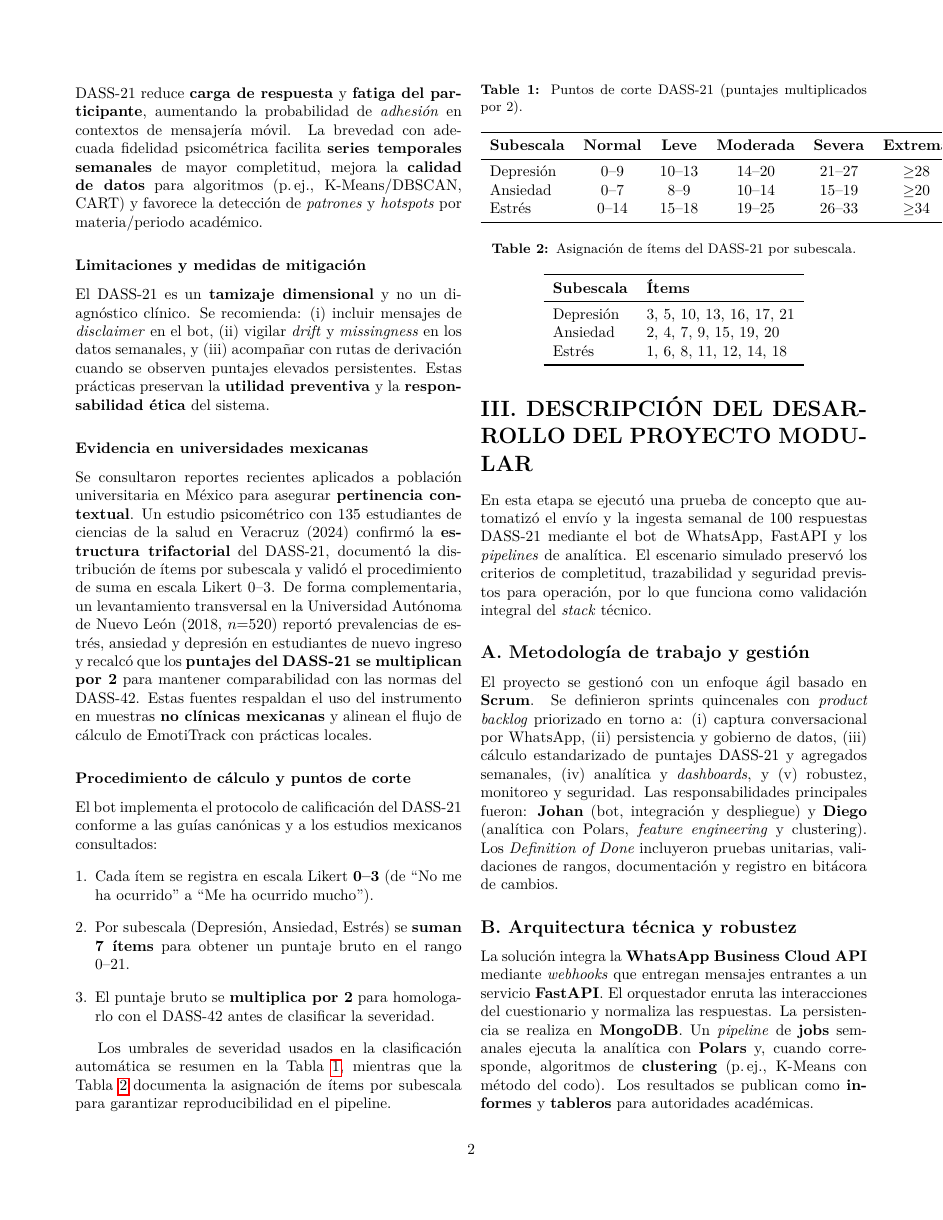
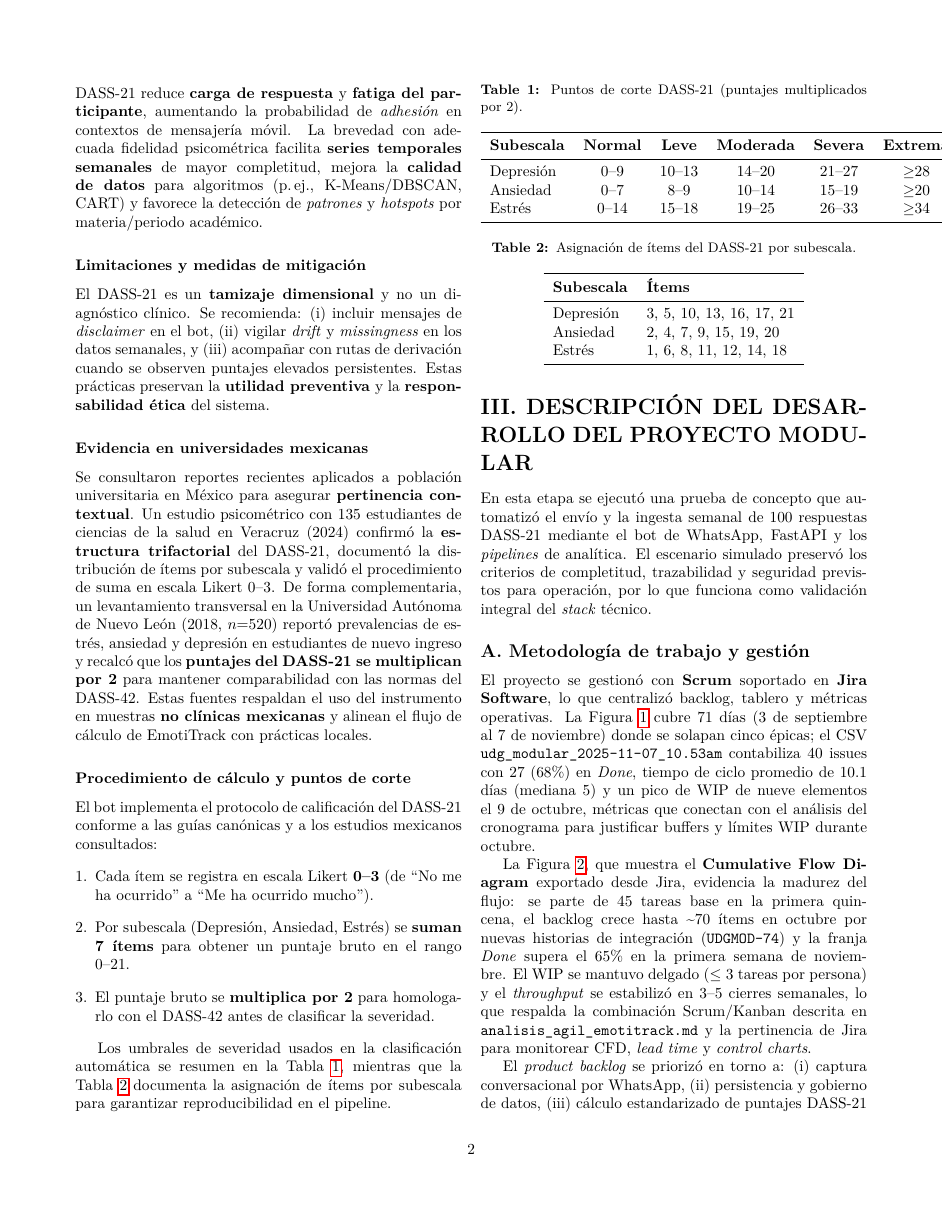
Before and after one commit to naookko/EmotiTrack, a LaTeX document (docs/informe_ieee/inni_formato_04_informe_proyecto_modular_articulo.tex): page 2 of 6. Compiled offline with pdfLaTeX.

Commit message:
doc : agile documentation

```diff
--- a/docs/informe_ieee/inni_formato_04_informe_proyecto_modular_articulo.tex
+++ b/docs/informe_ieee/inni_formato_04_informe_proyecto_modular_articulo.tex
@@ -105,4 +105,3 @@ Los umbrales de severidad usados en la clasificaci\'{o}n autom\'{a}tica se resum
 En esta etapa se ejecut\'{o} una prueba de concepto que automatiz\'{o} el env\'{\i}o y la ingesta semanal de 100 respuestas DASS{-}21 mediante el bot de WhatsApp, FastAPI y los \emph{pipelines} de anal\'{\i}tica. El escenario simulado preserv\'{o} los criterios de completitud, trazabilidad y seguridad previstos para operaci\'{o}n, por lo que funciona como validaci\'{o}n integral del \emph{stack} t\'{e}cnico.
 
 \subsection*{A. Metodología de trabajo y gestión}
-El proyecto se gestionó con un enfoque ágil basado en \textbf{Scrum}. Se definieron sprints quincenales con \textit{product backlog} priorizado en torno a: (i) captura conversacional por WhatsApp, (ii) persistencia y gobierno de datos, (iii) cálculo estandarizado de puntajes DASS{-}21 y agregados semanales, (iv) analítica y \textit{dashboards}, y (v) robustez, monitoreo y seguridad. Las responsabilidades principales fueron: \textbf{Johan} (bot, integración y despliegue) y \textbf{Diego} (analítica con Polars, \textit{feature engineering} y clustering). Los \textit{Definition of Done} incluyeron pruebas unitarias, validaciones de rangos, documentación y registro en bitácora de cambios.
@@ -108,0 +112,5 @@ El proyecto se gestionó con un enfoque ágil basado en \textbf{Scrum}. Se defin
+  \label{fig:timeline_agile}
+\end{figure}
+El proyecto se gestionó con \textbf{Scrum} soportado en \textbf{Jira Software}, lo que centralizó backlog, tablero y métricas operativas. La Figura~\ref{fig:timeline_agile} cubre 71 días (3~de septiembre al 7~de noviembre) donde se solapan cinco épicas; el CSV \texttt{udg\_modular\_2025-11-07\_10.53am} contabiliza 40 issues con 27 (\(68\%\)) en \textit{Done}, tiempo de ciclo promedio de 10.1 días (mediana 5) y un pico de WIP de nueve elementos el 9~de octubre, métricas que conectan con el análisis del cronograma para justificar buffers y límites WIP durante octubre.
+
+La Figura~\ref{fig:graph_agile}, que muestra el \textbf{Cumulative Flow Diagram} exportado desde Jira, evidencia la madurez del flujo: se parte de 45 tareas base en la primera quincena, el backlog crece hasta \textasciitilde{}70 ítems en octubre por nuevas historias de integración (\texttt{UDGMOD-74}) y la franja \textit{Done} supera el 65\% en la primera semana de noviembre. El WIP se mantuvo delgado ($\leq 3$ tareas por persona) y el \textit{throughput} se estabilizó en 3--5 cierres semanales, lo que respalda la combinación Scrum/Kanban descrita en \texttt{analisis\_agil\_emotitrack.md} y la pertinencia de Jira para monitorear CFD, \textit{lead time} y \textit{control charts}.
@@ -109,3 +122,7 @@ El proyecto se gestionó con un enfoque ágil basado en \textbf{Scrum}. Se defin
+  \label{fig:graph_agile}
+\end{figure}
+
+El \textit{product backlog} se priorizó en torno a: (i) captura conversacional por WhatsApp, (ii) persistencia y gobierno de datos, (iii) cálculo estandarizado de puntajes DASS{-}21 y agregados semanales, (iv) analítica y \textit{dashboards}, y (v) robustez, monitoreo y seguridad. Jira justificó su adopción al ofrecer tableros Scrum, límites visuales de WIP, exportaciones CSV y \textit{timelines} que facilitaron \textit{dailies} de 15 minutos, revisiones de sprint y trazabilidad de dependencias (p.\,ej., UDGMOD{-}74 depende de UDGMOD{-}2 y UDGMOD{-}4). Las responsabilidades principales fueron \textbf{Johan} (bot, integración, despliegues) y \textbf{Diego} (analítica con Polars, \textit{feature engineering}, clustering), mientras que los \textit{Definition of Done} exigieron pruebas unitarias, validaciones de rangos, documentación y registro en bitácora dentro de Jira.
 
 \subsection*{B. Arquitectura técnica y robustez}
 La solución integra la \textbf{WhatsApp Business Cloud API} mediante \textit{webhooks} que entregan mensajes entrantes a un servicio \textbf{FastAPI}. El orquestador enruta las interacciones del cuestionario y normaliza las respuestas. La persistencia se realiza en \textbf{MongoDB}. Un \textit{pipeline} de \textbf{jobs} semanales ejecuta la analítica con \textbf{Polars} y, cuando corresponde, algoritmos de \textbf{clustering} (p.\,ej., K{-}Means con método del codo). Los resultados se publican como \textbf{informes} y \textbf{tableros} para autoridades académicas.
```
Also changed, not shown: docs/informe_ieee/inni_formato_04_informe_proyecto_modular_articulo.tex (9 more changed lines).
